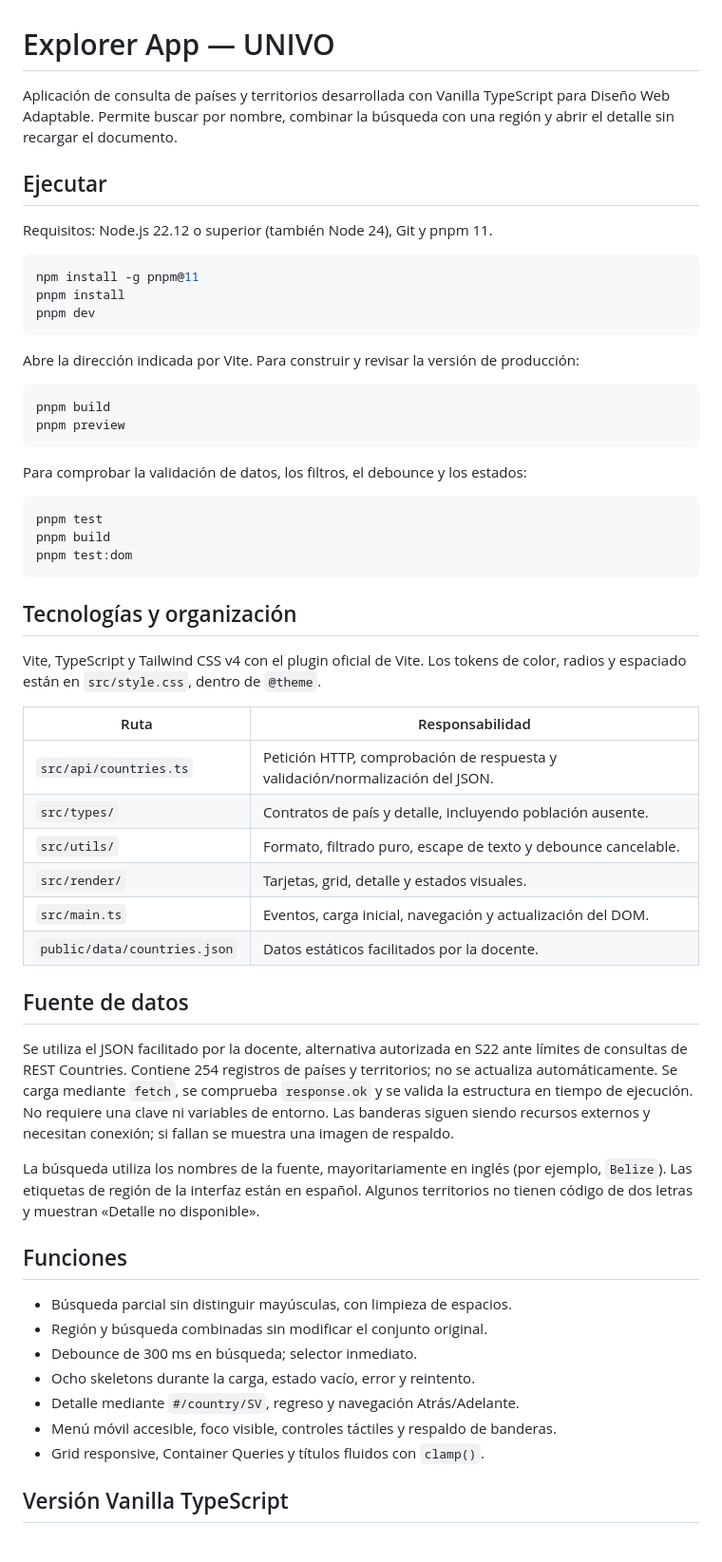
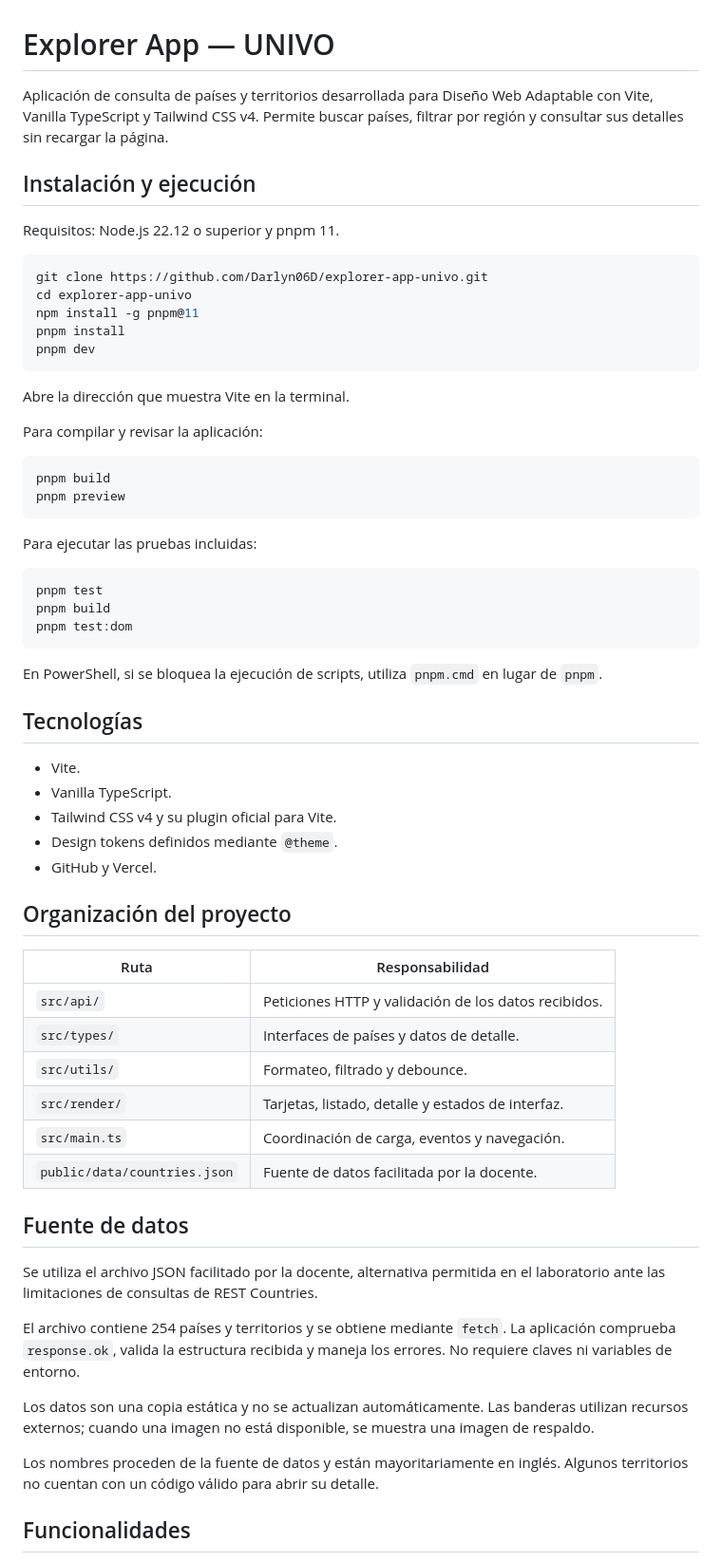
Before and after one commit to Darlyn06D/explorer-app-univo, a Markdown page: README.md, the part around one of its changes. Shown at 95% size. GitHub-like rendering.

````diff
--- a/README.md
+++ b/README.md
@@ -1,25 +1,29 @@
 # Explorer App — UNIVO
 
-Aplicación de consulta de países y territorios desarrollada con Vanilla TypeScript para Diseño Web Adaptable. Permite buscar por nombre, combinar la búsqueda con una región y abrir el detalle sin recargar el documento.
+Aplicación de consulta de países y territorios desarrollada para Diseño Web Adaptable con Vite, Vanilla TypeScript y Tailwind CSS v4. Permite buscar países, filtrar por región y consultar sus detalles sin recargar la página.
 
-## Ejecutar
+## Instalación y ejecución
 
-Requisitos: Node.js 22.12 o superior (también Node 24), Git y pnpm 11.
+Requisitos: Node.js 22.12 o superior y pnpm 11.
 
 ```bash
+git clone https://github.com/Darlyn06D/explorer-app-univo.git
+cd explorer-app-univo
 npm install -g pnpm@11
 pnpm install
 pnpm dev
 ```
 
-Abre la dirección indicada por Vite. Para construir y revisar la versión de producción:
+Abre la dirección que muestra Vite en la terminal.
+
+Para compilar y revisar la aplicación:
 
 ```bash
 pnpm build
 pnpm preview
 ```
 
-Para comprobar la validación de datos, los filtros, el debounce y los estados:
+Para ejecutar las pruebas incluidas:
 
 ```bash
 pnpm test
@@ -27,34 +31,36 @@ pnpm build
 pnpm test:dom
 ```
 
-## Tecnologías y organización
+En PowerShell, si se bloquea la ejecución de scripts, utiliza `pnpm.cmd` en lugar de `pnpm`.
 
-Vite, TypeScript y Tailwind CSS v4 con el plugin oficial de Vite. Los tokens de color, radios y espaciado están en `src/style.css`, dentro de `@theme`.
+## Tecnologías
+
+- Vite.
+- Vanilla TypeScript.
+- Tailwind CSS v4 y su plugin oficial para Vite.
+- Design tokens definidos mediante `@theme`.
+- GitHub y Vercel.
+
+## Organización del proyecto
 
 | Ruta | Responsabilidad |
 | --- | --- |
-| `src/api/countries.ts` | Petición HTTP, comprobación de respuesta y validación/normalización del JSON. |
-| `src/types/` | Contratos de país y detalle, incluyendo población ausente. |
-| `src/utils/` | Formato, filtrado puro, escape de texto y debounce cancelable. |
-| `src/render/` | Tarjetas, grid, detalle y estados visuales. |
-| `src/main.ts` | Eventos, carga inicial, navegación y actualización del DOM. |
-| `public/data/countries.json` | Datos estáticos facilitados por la docente. |
+| `src/api/` | Peticiones HTTP y validación de los datos recibidos. |
+| `src/types/` | Interfaces de países y datos de detalle. |
+| `src/utils/` | Formateo, filtrado y debounce. |
+| `src/render/` | Tarjetas, listado, detalle y estados de interfaz. |
+| `src/main.ts` | Coordinación de carga, eventos y navegación. |
+| `public/data/countries.json` | Fuente de datos facilitada por la docente. |
 
 ## Fuente de datos
 
-Se utiliza el JSON facilitado por la docente, alternativa autorizada en S22 ante límites de consultas de REST Countries. Contiene 254 registros de países y territorios; no se actualiza automáticamente. Se carga mediante `fetch`, se comprueba `response.ok` y se valida la estructura en tiempo de ejecución. No requiere una clave ni variables de entorno. Las banderas siguen siendo recursos externos y necesitan conexión; si fallan se muestra una imagen de respaldo.
+Se utiliza el archivo JSON facilitado por la docente, alternativa permitida en el laboratorio ante las limitaciones de consultas de REST Countries.
 
-La búsqueda utiliza los nombres de la fuente, mayoritariamente en inglés (por ejemplo, `Belize`). Las etiquetas de región de la interfaz están en español. Algunos territorios no tienen código de dos letras y muestran «Detalle no disponible».
+El archivo contiene 254 países y territorios y se obtiene mediante `fetch`. La aplicación comprueba `response.ok`, valida la estructura recibida y maneja los errores. No requiere claves ni variables de entorno.
 
-## Funciones
+Los datos son una copia estática y no se actualizan automáticamente. Las banderas utilizan recursos externos; cuando una imagen no está disponible, se muestra una imagen de respaldo.
 
-- Búsqueda parcial sin distinguir mayúsculas, con limpieza de espacios.
-- Región y búsqueda combinadas sin modificar el conjunto original.
-- Debounce de 300 ms en búsqueda; selector inmediato.
-- Ocho skeletons durante la carga, estado vacío, error y reintento.
-- Detalle mediante `#/country/SV`, regreso y navegación Atrás/Adelante.
-- Menú móvil accesible, foco visible, controles táctiles y respaldo de banderas.
-- Grid responsive, Container Queries y títulos fluidos con `clamp()`.
+Los nombres proceden de la fuente de datos y están mayoritariamente en inglés. Algunos territorios no cuentan con un código válido para abrir su detalle.
 
-## Versión Vanilla TypeScript
+## Funcionalidades
 
````
Also changed, not shown: other parts of README.md (+43 -16 lines).
